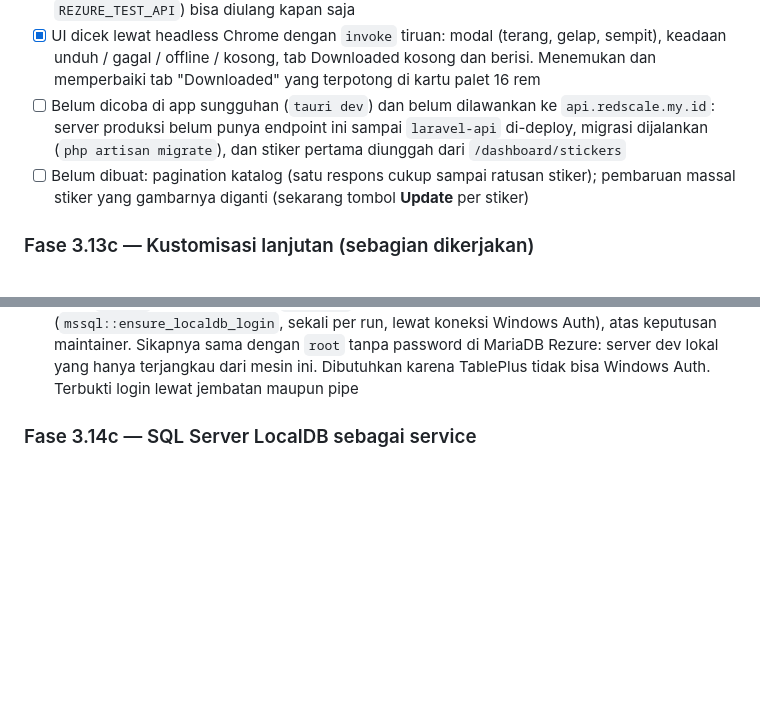
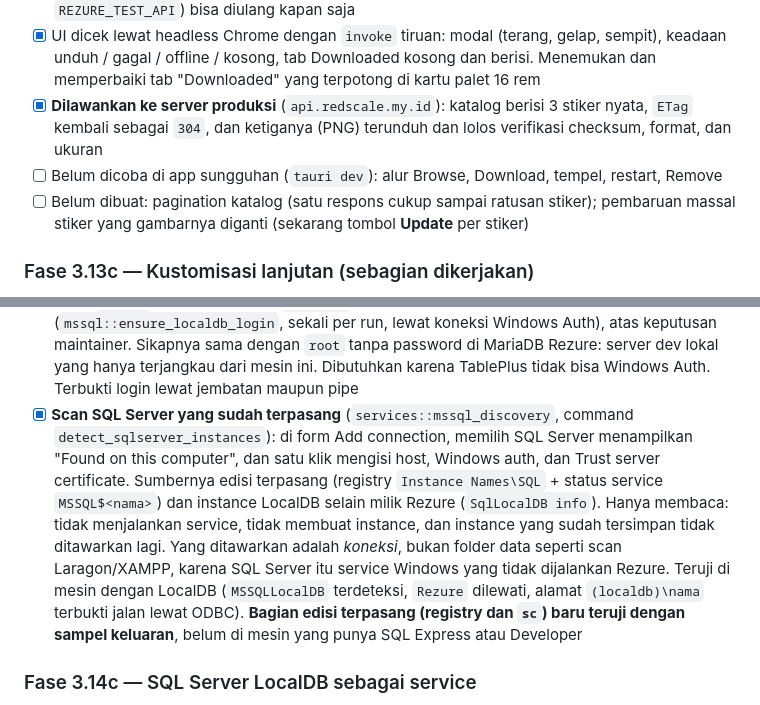
Before and after one commit to myahyazahid/rezure, a Markdown page: docs/v3/rezure-app-v3-phases-tasks.md, 2 parts joined by grey strips. Rendered like a GitHub page; blank space fills up the shorter version.

Commit message:
release preparation

```diff
--- a/docs/v3/rezure-app-v3-phases-tasks.md
+++ b/docs/v3/rezure-app-v3-phases-tasks.md
@@ -743,9 +743,8 @@ tanpa merilis versi baru Rezure.
 - [x] UI dicek lewat headless Chrome dengan `invoke` tiruan: modal (terang, gelap, sempit),
       keadaan unduh / gagal / offline / kosong, tab Downloaded kosong dan berisi. Menemukan dan
       memperbaiki tab "Downloaded" yang terpotong di kartu palet 16 rem
-- [ ] Belum dicoba di app sungguhan (`tauri dev`) dan belum dilawankan ke `api.redscale.my.id`:
-      server produksi belum punya endpoint ini sampai `laravel-api` di-deploy, migrasi dijalankan
-      (`php artisan migrate`), dan stiker pertama diunggah dari `/dashboard/stickers`
+- [x] **Dilawankan ke server produksi** (`api.redscale.my.id`): katalog berisi 3 stiker nyata, `ETag` kembali sebagai `304`, dan ketiganya (PNG) terunduh dan lolos verifikasi checksum, format, dan ukuran
+- [ ] Belum dicoba di app sungguhan (`tauri dev`): alur Browse, Download, tempel, restart, Remove
 - [ ] Belum dibuat: pagination katalog (satu respons cukup sampai ratusan stiker); pembaruan massal
       stiker yang gambarnya diganti (sekarang tombol **Update** per stiker)
 
@@ -972,6 +971,7 @@ yang sudah dikerjakan.
       maintainer. Sikapnya sama dengan `root` tanpa password di MariaDB Rezure: server dev lokal yang
       hanya terjangkau dari mesin ini. Dibutuhkan karena TablePlus tidak bisa Windows Auth. Terbukti
       login lewat jembatan maupun pipe
+- [x] **Scan SQL Server yang sudah terpasang** (`services::mssql_discovery`, command `detect_sqlserver_instances`): di form Add connection, memilih SQL Server menampilkan "Found on this computer", dan satu klik mengisi host, Windows auth, dan Trust server certificate. Sumbernya edisi terpasang (registry `Instance Names\SQL` + status service `MSSQL$<nama>`) dan instance LocalDB selain milik Rezure (`SqlLocalDB info`). Hanya membaca: tidak menjalankan service, tidak membuat instance, dan instance yang sudah tersimpan tidak ditawarkan lagi. Yang ditawarkan adalah *koneksi*, bukan folder data seperti scan Laragon/XAMPP, karena SQL Server itu service Windows yang tidak dijalankan Rezure. Teruji di mesin dengan LocalDB (`MSSQLLocalDB` terdeteksi, `Rezure` dilewati, alamat `(localdb)\nama` terbukti jalan lewat ODBC). **Bagian edisi terpasang (registry dan `sc`) baru teruji dengan sampel keluaran**, belum di mesin yang punya SQL Express atau Developer
 
 ### Fase 3.14c — SQL Server LocalDB sebagai service
 - [x] Ubin "SQL Server LocalDB" di `InstallVersionModal.vue` dan baris di halaman Switch (pola
```
Also changed, not shown: docs/v4/rezure-app-v4-phases-tasks.md (+2 -1 lines).
